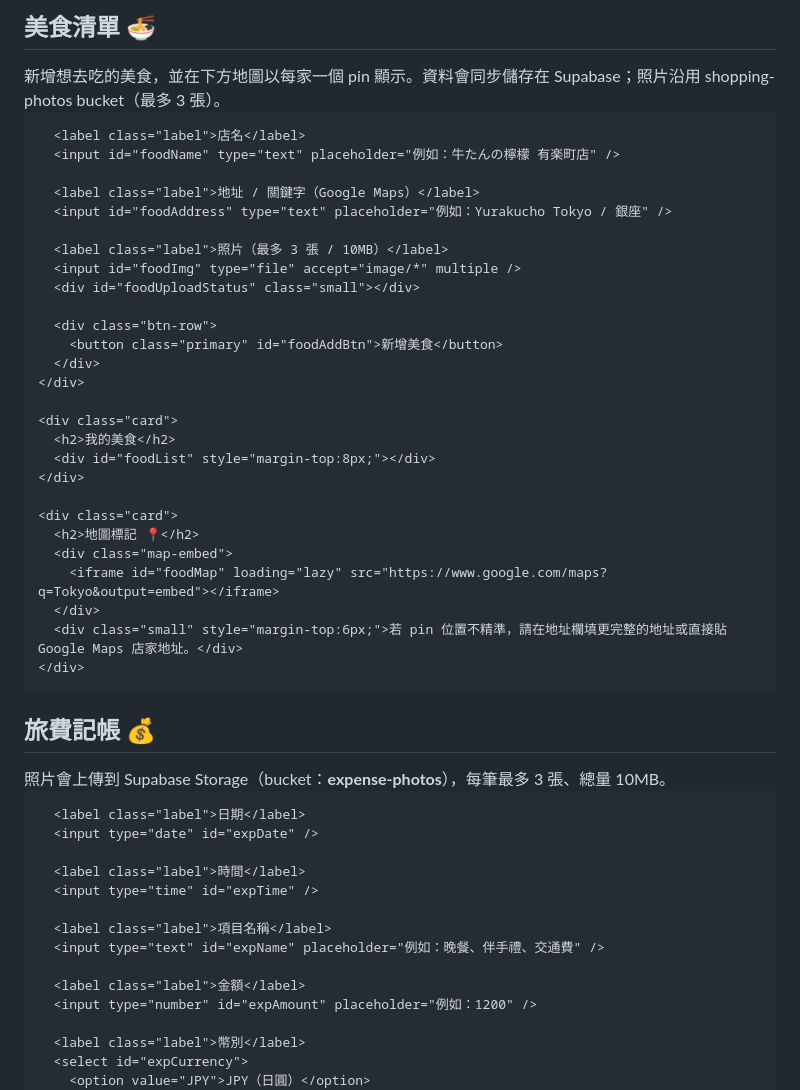
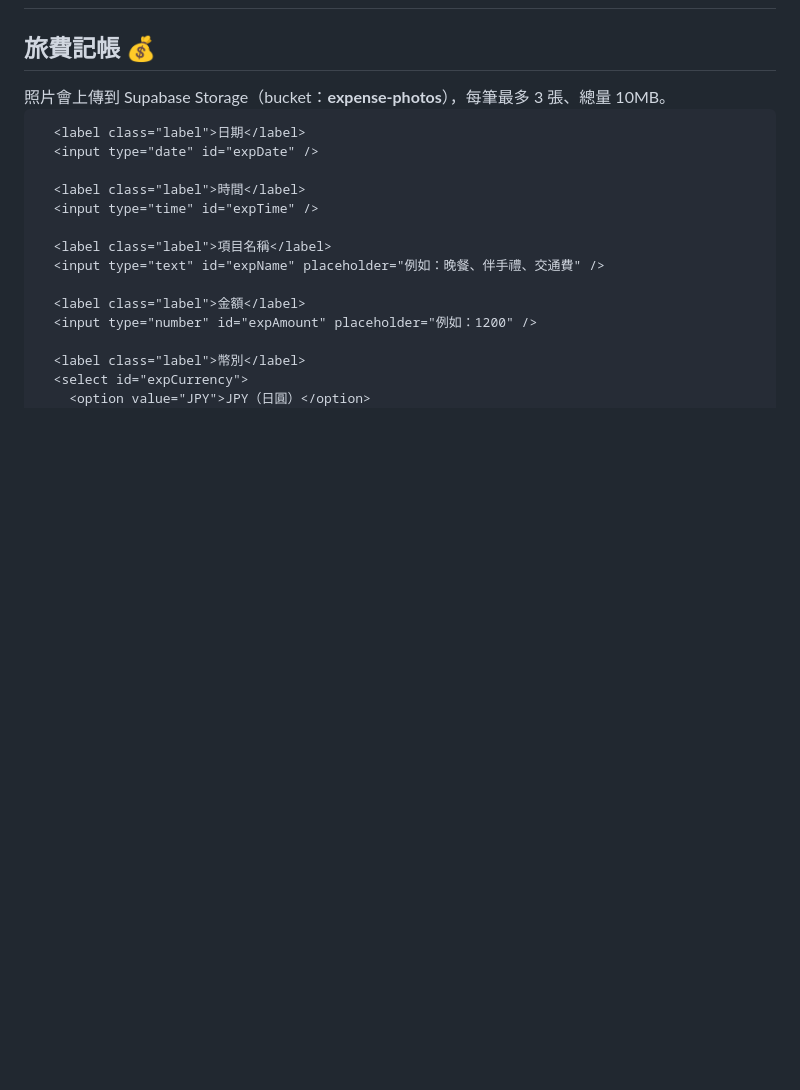
Before and after one commit to a171487/tokyo-vibe-itinerary, a Markdown page: README.md, the part around one of its changes. Drawn GitHub-style; blank space fills up the shorter version.

```diff
--- a/README.md
+++ b/README.md
@@ -1118,40 +1129,4 @@
   <!-- 記帳 -->
-
-  <!-- 美食 -->
-  <section id="food">
-    <div class="card">
-      <h2>美食清單 🍜</h2>
-      <div class="small">新增想去吃的美食，並在下方地圖以每家一個 pin 顯示。資料會同步儲存在 Supabase；照片沿用 shopping-photos bucket（最多 3 張）。</div>
-
-      <label class="label">店名</label>
-      <input id="foodName" type="text" placeholder="例如：牛たんの檸檬 有楽町店" />
-
-      <label class="label">地址 / 關鍵字（Google Maps）</label>
-      <input id="foodAddress" type="text" placeholder="例如：Yurakucho Tokyo / 銀座" />
-
-      <label class="label">照片（最多 3 張 / 10MB）</label>
-      <input id="foodImg" type="file" accept="image/*" multiple />
-      <div id="foodUploadStatus" class="small"></div>
-
-      <div class="btn-row">
-        <button class="primary" id="foodAddBtn">新增美食</button>
-      </div>
-    </div>
-
-    <div class="card">
-      <h2>我的美食</h2>
-      <div id="foodList" style="margin-top:8px;"></div>
-    </div>
-
-    <div class="card">
-      <h2>地圖標記 📍</h2>
-      <div class="map-embed">
-        <iframe id="foodMap" loading="lazy" src="https://www.google.com/maps?q=Tokyo&output=embed"></iframe>
-      </div>
-      <div class="small" style="margin-top:6px;">若 pin 位置不精準，請在地址欄填更完整的地址或直接貼 Google Maps 店家地址。</div>
-    </div>
-  </section>
-
   <section id="expense">
     <div class="card">
       <h2>旅費記帳 💰</h2>
```
Also changed, not shown: other parts of README.md (+369 -286 lines).
